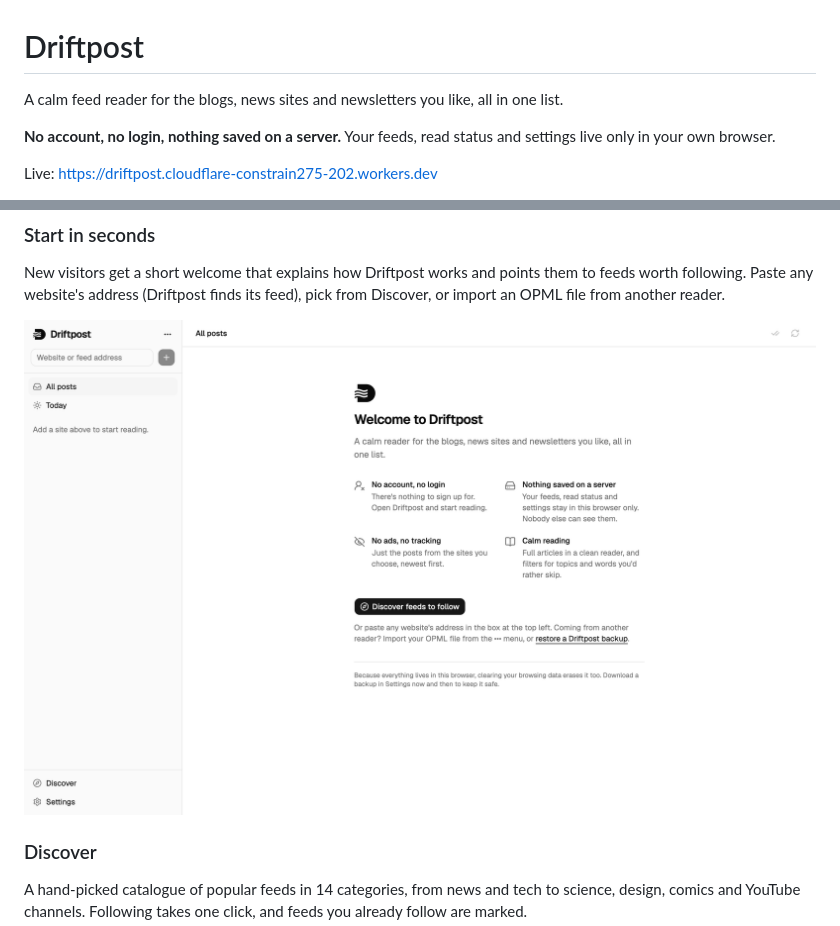
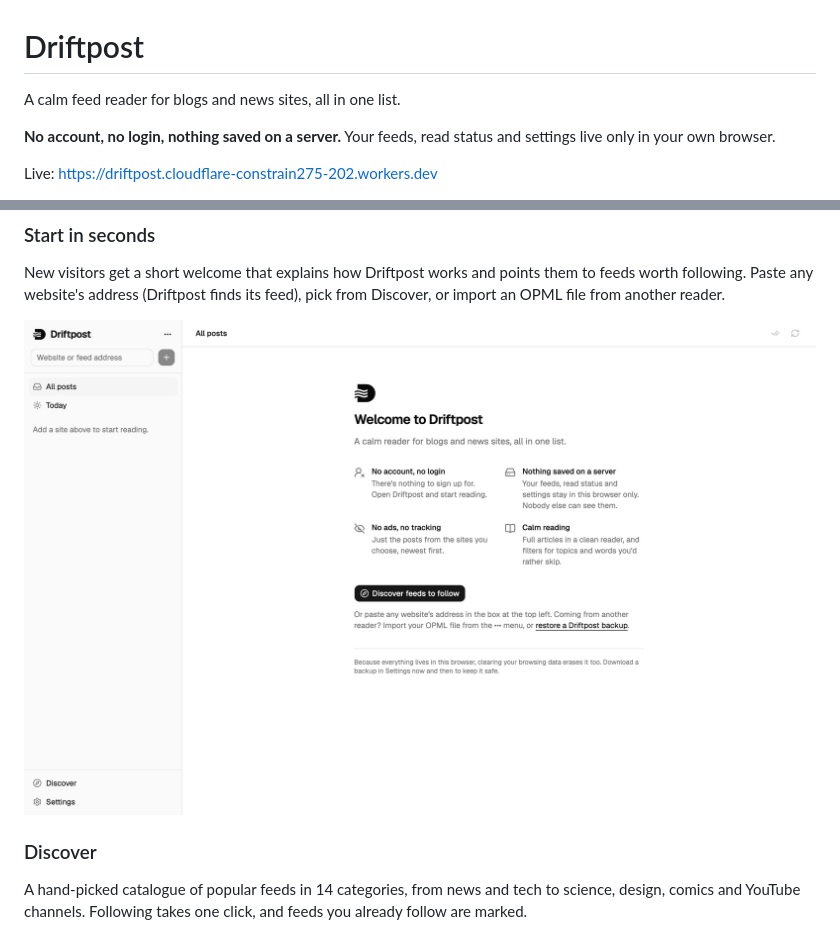
Before and after one commit to ba1234scx234s/driftpost, a Markdown page: README.md, 2 parts joined by grey strips. Rendered like a GitHub page; pictures changed too: docs/screenshots/welcome.png.

Commit message:
Drop newsletters from the intro line
Co-Authored-By: Claude Opus 5.5 <noreply@anthropic.com>

```diff
--- a/README.md
+++ b/README.md
@@ -1,6 +1,6 @@
 # Driftpost
 
-A calm feed reader for the blogs, news sites and newsletters you like, all in one list.
+A calm feed reader for blogs and news sites, all in one list.
 
 **No account, no login, nothing saved on a server.** Your feeds, read status and settings live only in your own browser.
 
```
Also changed, not shown: 1 other file.
